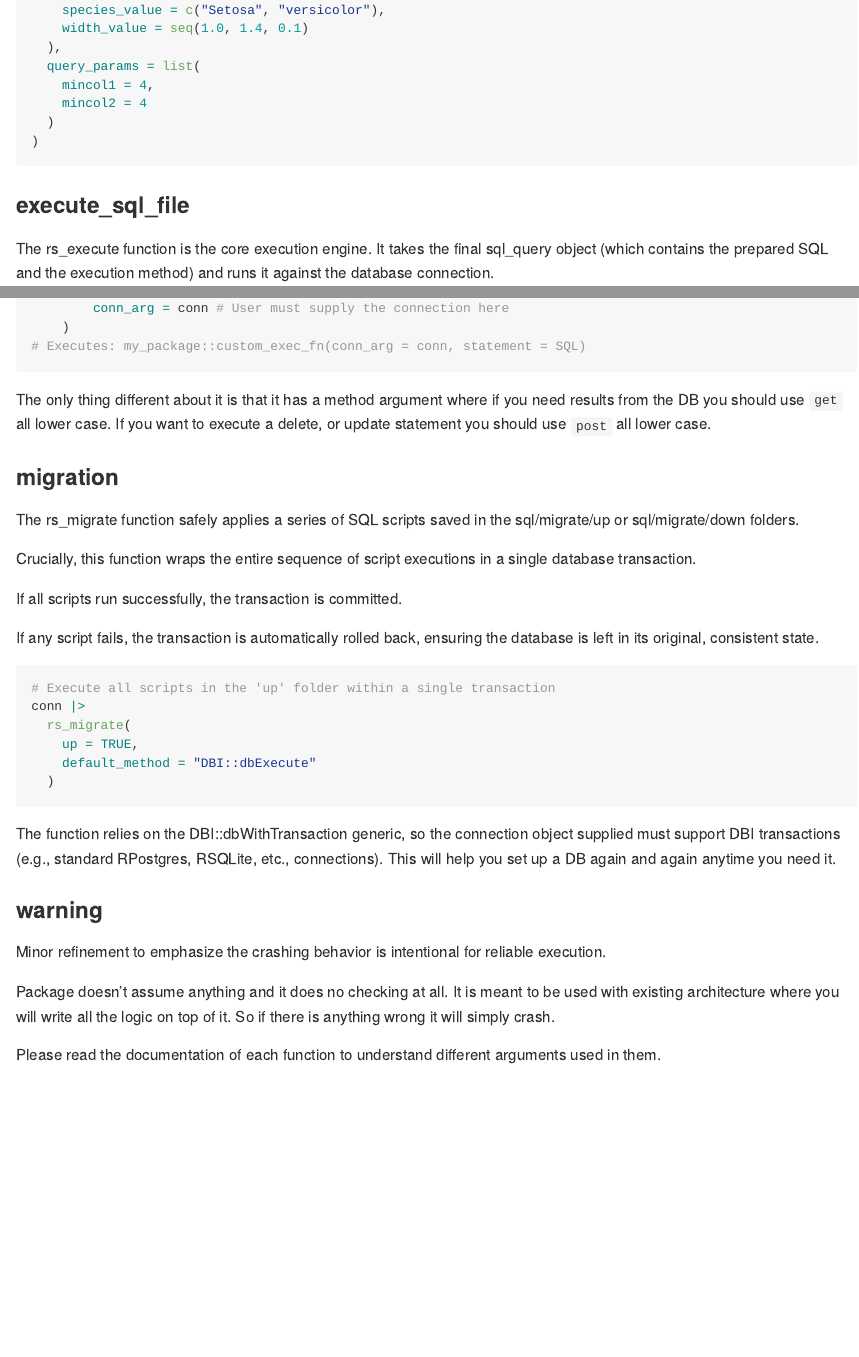
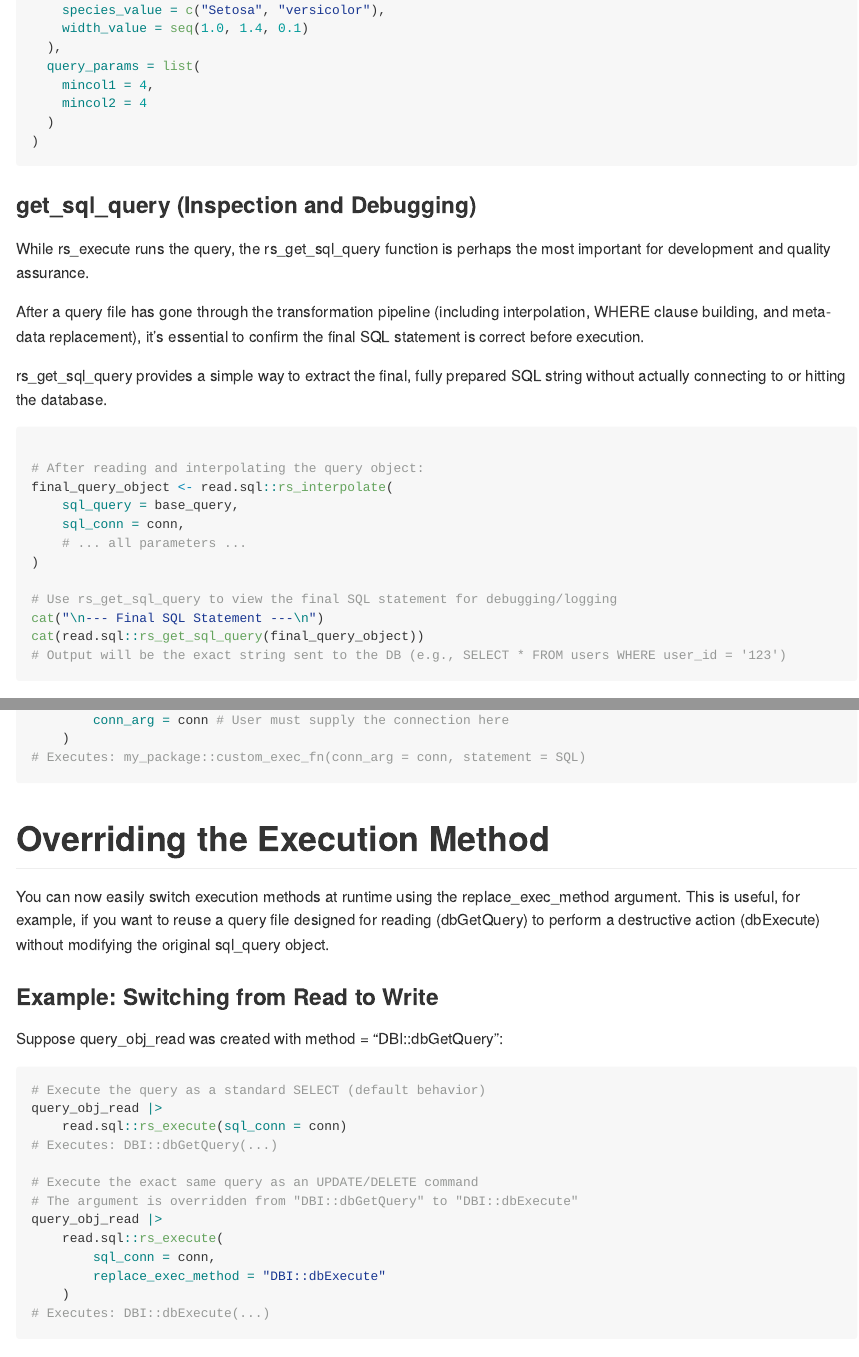
Before and after one commit to vikram-rawat/read.sql, an R Markdown document (README.Rmd): the page in a window 1100 px wide, from 4260 px down, and a second part further down, joined at a grey line. Rendered offline with R 4.5, knitr and Pandoc, with nearby package versions; code that draws random numbers runs with fixed seeds of ours.

Commit message:
update documentation

````diff
--- a/README.Rmd
+++ b/README.Rmd
@@ -191,6 +191,29 @@ query_obj <- read.sql::rs_interpolate(
 
 ```
 
+### get_sql_query (Inspection and Debugging)
+
+While rs_execute runs the query, the rs_get_sql_query function is perhaps the most important for development and quality assurance.
+
+After a query file has gone through the transformation pipeline (including interpolation, WHERE clause building, and meta-data replacement), it's essential to confirm the final SQL statement is correct before execution.
+
+rs_get_sql_query provides a simple way to extract the final, fully prepared SQL string without actually connecting to or hitting the database.
+
+```r
+
+# After reading and interpolating the query object:
+final_query_object <- read.sql::rs_interpolate(
+    sql_query = base_query,
+    sql_conn = conn,
+    # ... all parameters ...
+)
+
+# Use rs_get_sql_query to view the final SQL statement for debugging/logging
+cat("\n--- Final SQL Statement ---\n")
+cat(read.sql::rs_get_sql_query(final_query_object))
+# Output will be the exact string sent to the DB (e.g., SELECT * FROM users WHERE user_id = '123')
+```
+
 ### execute_sql_file
 
 The rs_execute function is the core execution engine. It takes the final sql_query object (which contains the prepared SQL and the execution method) and runs it against the database connection.
@@ -248,7 +271,30 @@ query_obj_custom |>
 # Executes: my_package::custom_exec_fn(conn_arg = conn, statement = SQL)
 ```
 
-The only thing different about it is that it has a method argument where if you need results from the DB you should use `get` all lower case. If you want to execute a delete, or update statement you should use `post` all lower case.
+# Overriding the Execution Method
+
+You can now easily switch execution methods at runtime using the replace_exec_method argument. This is useful, for example, if you want to reuse a query file designed for reading (dbGetQuery) to perform a destructive action (dbExecute) without modifying the original sql_query object.
+
+### Example: Switching from Read to Write
+
+Suppose query_obj_read was created with method = "DBI::dbGetQuery":
+
+```r
+# Execute the query as a standard SELECT (default behavior)
+query_obj_read |>
+    read.sql::rs_execute(sql_conn = conn)
+# Executes: DBI::dbGetQuery(...)
+
+# Execute the exact same query as an UPDATE/DELETE command
+# The argument is overridden from "DBI::dbGetQuery" to "DBI::dbExecute"
+query_obj_read |>
+    read.sql::rs_execute(
+        sql_conn = conn,
+        replace_exec_method = "DBI::dbExecute"
+    )
+# Executes: DBI::dbExecute(...)
+
+```
 
 ### migration
 
````
Also changed, not shown: README.md, 8 other files.
